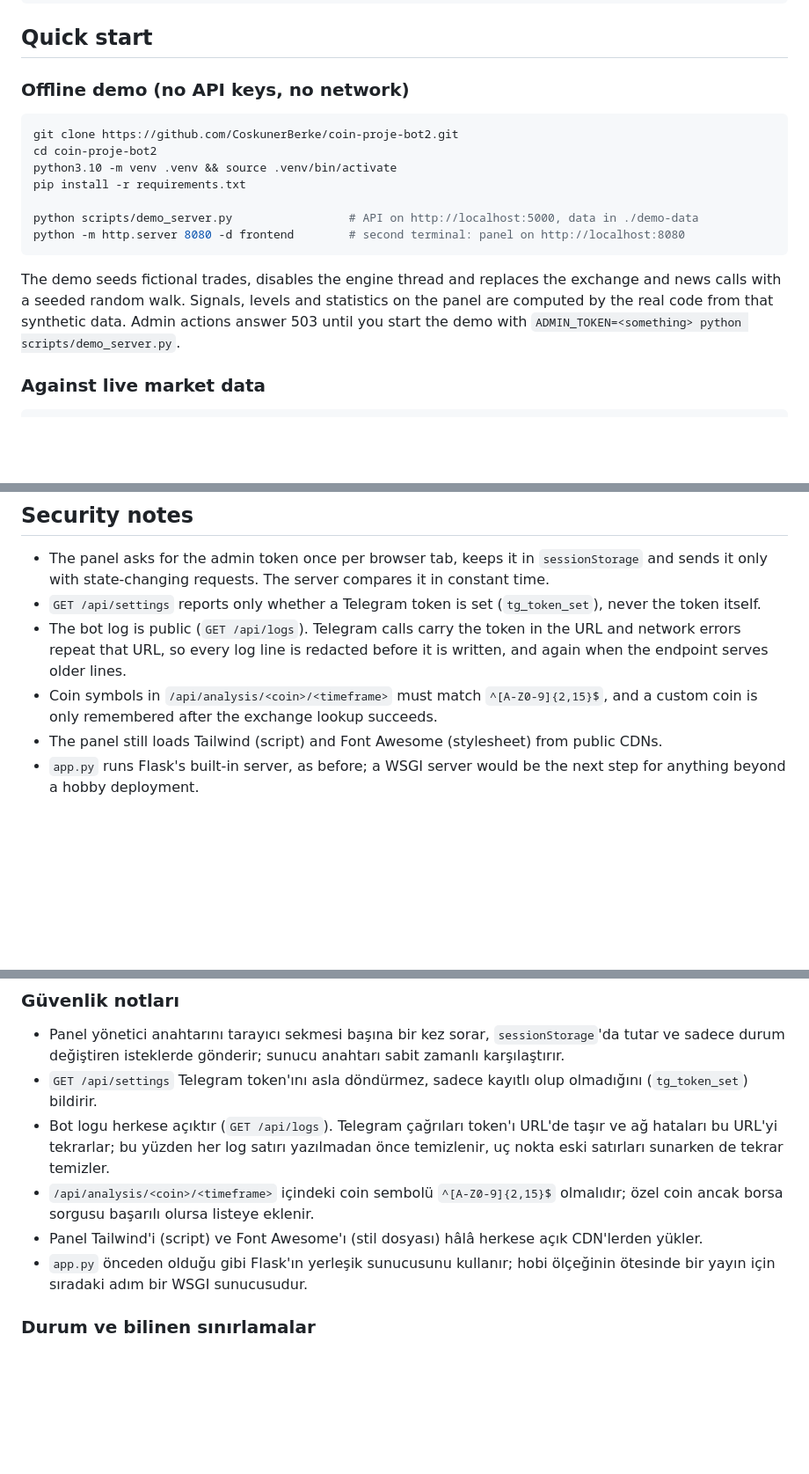
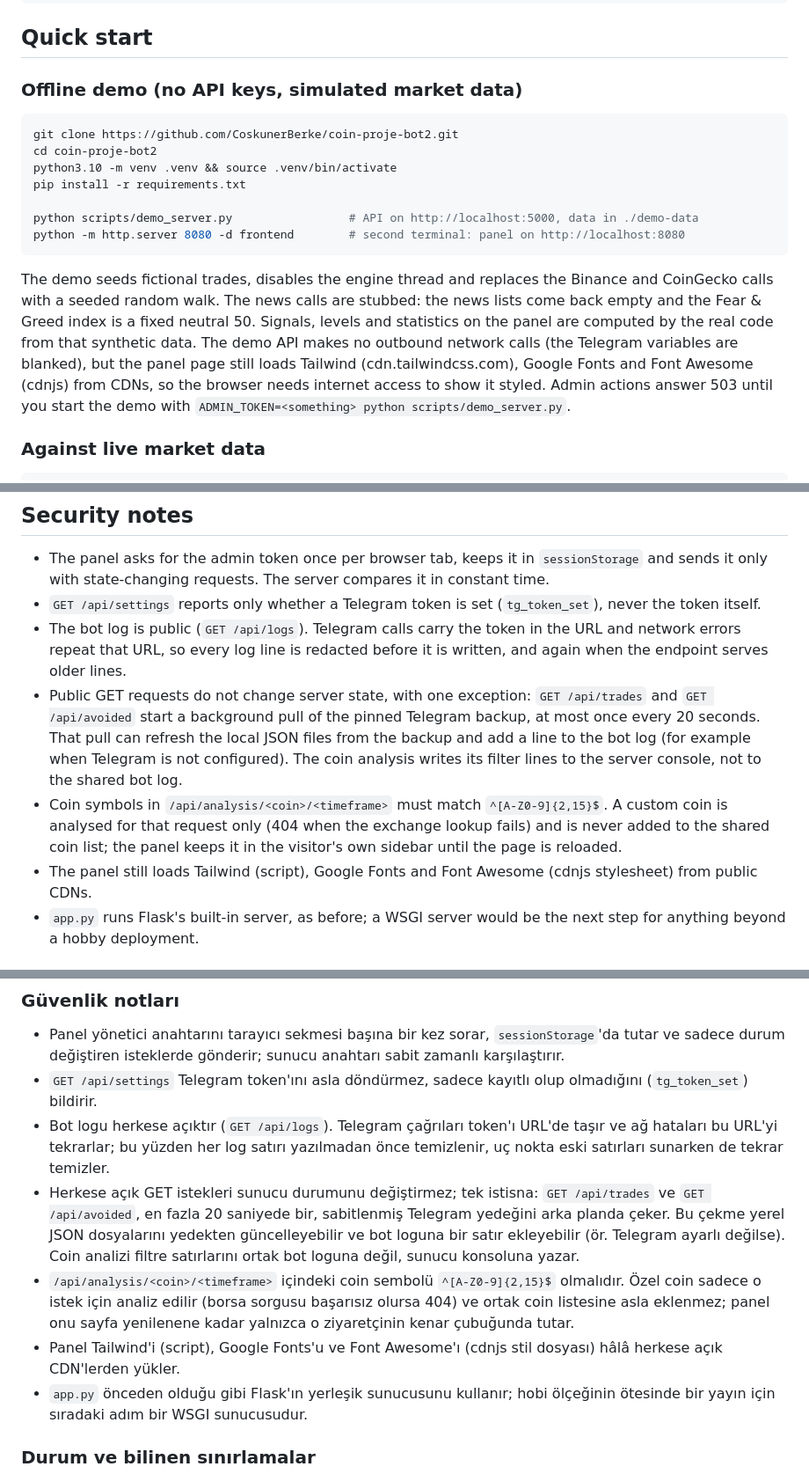
Before and after one commit to CoskunerBerke/Coin-proje-bot2, a Markdown page: README.md, 3 parts joined by grey strips. Shown at 88% size. Rendered like a GitHub page; blank space fills up the shorter version.

````diff
--- a/README.md
+++ b/README.md
@@ -119,7 +119,7 @@ coin-proje-bot2/
 
 ## Quick start
 
-### Offline demo (no API keys, no network)
+### Offline demo (no API keys, simulated market data)
 
 ```bash
 git clone https://github.com/CoskunerBerke/coin-proje-bot2.git
@@ -131,7 +131,7 @@ python scripts/demo_server.py                 # API on http://localhost:5000, da
 python -m http.server 8080 -d frontend        # second terminal: panel on http://localhost:8080
 ```
 
-The demo seeds fictional trades, disables the engine thread and replaces the exchange and news calls with a seeded random walk. Signals, levels and statistics on the panel are computed by the real code from that synthetic data. Admin actions answer 503 until you start the demo with `ADMIN_TOKEN=<something> python scripts/demo_server.py`.
+The demo seeds fictional trades, disables the engine thread and replaces the Binance and CoinGecko calls with a seeded random walk. The news calls are stubbed: the news lists come back empty and the Fear & Greed index is a fixed neutral 50. Signals, levels and statistics on the panel are computed by the real code from that synthetic data. The demo API makes no outbound network calls (the Telegram variables are blanked), but the panel page still loads Tailwind (cdn.tailwindcss.com), Google Fonts and Font Awesome (cdnjs) from CDNs, so the browser needs internet access to show it styled. Admin actions answer 503 until you start the demo with `ADMIN_TOKEN=<something> python scripts/demo_server.py`.
 
 ### Against live market data
 
@@ -185,8 +185,9 @@ python -m pytest
 - The panel asks for the admin token once per browser tab, keeps it in `sessionStorage` and sends it only with state-changing requests. The server compares it in constant time.
 - `GET /api/settings` reports only whether a Telegram token is set (`tg_token_set`), never the token itself.
 - The bot log is public (`GET /api/logs`). Telegram calls carry the token in the URL and network errors repeat that URL, so every log line is redacted before it is written, and again when the endpoint serves older lines.
-- Coin symbols in `/api/analysis/<coin>/<timeframe>` must match `^[A-Z0-9]{2,15}$`, and a custom coin is only remembered after the exchange lookup succeeds.
-- The panel still loads Tailwind (script) and Font Awesome (stylesheet) from public CDNs.
+- Public GET requests do not change server state, with one exception: `GET /api/trades` and `GET /api/avoided` start a background pull of the pinned Telegram backup, at most once every 20 seconds. That pull can refresh the local JSON files from the backup and add a line to the bot log (for example when Telegram is not configured). The coin analysis writes its filter lines to the server console, not to the shared bot log.
+- Coin symbols in `/api/analysis/<coin>/<timeframe>` must match `^[A-Z0-9]{2,15}$`. A custom coin is analysed for that request only (404 when the exchange lookup fails) and is never added to the shared coin list; the panel keeps it in the visitor's own sidebar until the page is reloaded.
+- The panel still loads Tailwind (script), Google Fonts and Font Awesome (cdnjs stylesheet) from public CDNs.
 - `app.py` runs Flask's built-in server, as before; a WSGI server would be the next step for anything beyond a hobby deployment.
 
 ## Status and known limitations
@@ -371,8 +372,9 @@ python -m pytest
 - Panel yönetici anahtarını tarayıcı sekmesi başına bir kez sorar, `sessionStorage`'da tutar ve sadece durum değiştiren isteklerde gönderir; sunucu anahtarı sabit zamanlı karşılaştırır.
 - `GET /api/settings` Telegram token'ını asla döndürmez, sadece kayıtlı olup olmadığını (`tg_token_set`) bildirir.
 - Bot logu herkese açıktır (`GET /api/logs`). Telegram çağrıları token'ı URL'de taşır ve ağ hataları bu URL'yi tekrarlar; bu yüzden her log satırı yazılmadan önce temizlenir, uç nokta eski satırları sunarken de tekrar temizler.
-- `/api/analysis/<coin>/<timeframe>` içindeki coin sembolü `^[A-Z0-9]{2,15}$` olmalıdır; özel coin ancak borsa sorgusu başarılı olursa listeye eklenir.
-- Panel Tailwind'i (script) ve Font Awesome'ı (stil dosyası) hâlâ herkese açık CDN'lerden yükler.
+- Herkese açık GET istekleri sunucu durumunu değiştirmez; tek istisna: `GET /api/trades` ve `GET /api/avoided`, en fazla 20 saniyede bir, sabitlenmiş Telegram yedeğini arka planda çeker. Bu çekme yerel JSON dosyalarını yedekten güncelleyebilir ve bot loguna bir satır ekleyebilir (ör. Telegram ayarlı değilse). Coin analizi filtre satırlarını ortak bot loguna değil, sunucu konsoluna yazar.
+- `/api/analysis/<coin>/<timeframe>` içindeki coin sembolü `^[A-Z0-9]{2,15}$` olmalıdır. Özel coin sadece o istek için analiz edilir (borsa sorgusu başarısız olursa 404) ve ortak coin listesine asla eklenmez; panel onu sayfa yenilenene kadar yalnızca o ziyaretçinin kenar çubuğunda tutar.
+- Panel Tailwind'i (script), Google Fonts'u ve Font Awesome'ı (cdnjs stil dosyası) hâlâ herkese açık CDN'lerden yükler.
 - `app.py` önceden olduğu gibi Flask'ın yerleşik sunucusunu kullanır; hobi ölçeğinin ötesinde bir yayın için sıradaki adım bir WSGI sunucusudur.
 
 ### Durum ve bilinen sınırlamalar
````
Also changed, not shown: other parts of README.md (+8 -8 lines).
